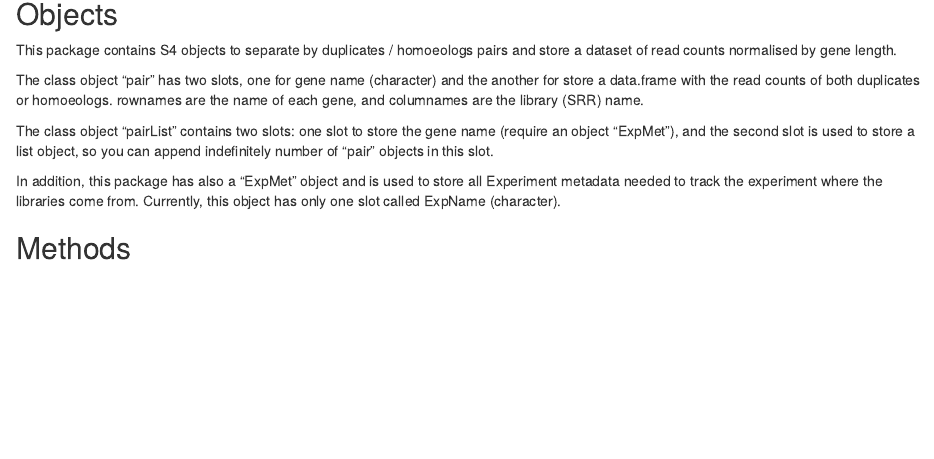
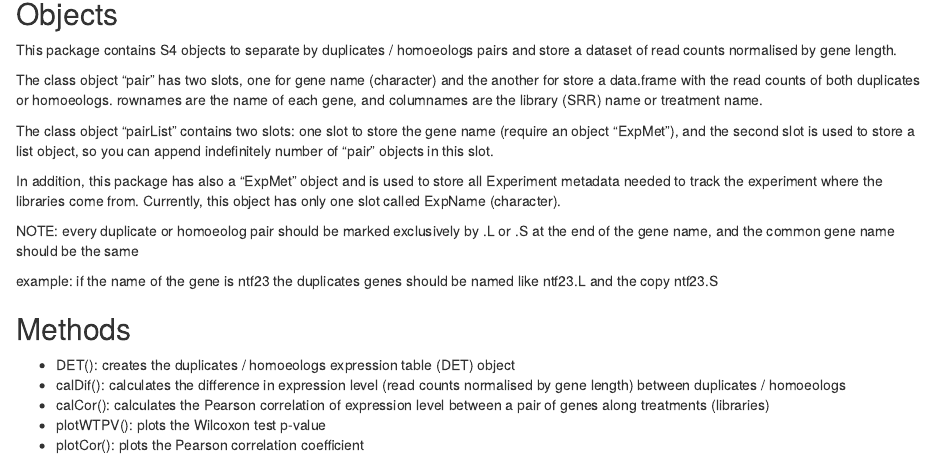
Before and after one commit to exseivier/dupliR, an R Markdown document (README.Rmd): the page in a window 1100 px wide, from 80 px down. Rendered offline with R 4.5, knitr and Pandoc, with nearby package versions.

Commit message:
Update README.Rmd

```diff
--- a/README.Rmd
+++ b/README.Rmd
@@ -5,10 +5,20 @@ dupliR
 
 This package contains S4 objects to separate by duplicates / homoeologs pairs and store a dataset of read counts normalised by gene length.
 
-The class object "pair" has two slots, one for gene name (character) and the another for store a data.frame with the read counts of both duplicates or homoeologs. rownames are the name of each gene, and columnames are the library (SRR) name.
+The class object "pair" has two slots, one for gene name (character) and the another for store a data.frame with the read counts of both duplicates or homoeologs. rownames are the name of each gene, and columnames are the library (SRR) name or treatment name.
 
 The class object "pairList" contains two slots: one slot to store the gene name (require an object "ExpMet"), and the second slot is used to store a list object, so you can append indefinitely number of "pair" objects in this slot.
 
 In addition, this package has also a "ExpMet" object and is used to store all Experiment metadata needed to track the experiment where the libraries come from. Currently, this object has only one slot called ExpName (character).
 
+NOTE: every duplicate or homoeolog pair should be marked exclusively by .L or .S at the end of the gene name, and the common gene name should be the same
+
+example: if the name of the gene is ntf23 the duplicates genes should be named like ntf23.L and the copy ntf23.S
+
 ## Methods
+
+- DET(): creates the duplicates / homoeologs expression table (DET) object
+- calDif(): calculates the difference in expression level (read counts normalised by gene length) between duplicates / homoeologs
+- calCor(): calculates the Pearson correlation of expression level between a pair of genes along treatments (libraries)
+- plotWTPV(): plots the Wilcoxon test p-value
+- plotCor(): plots the Pearson correlation coefficient
```
